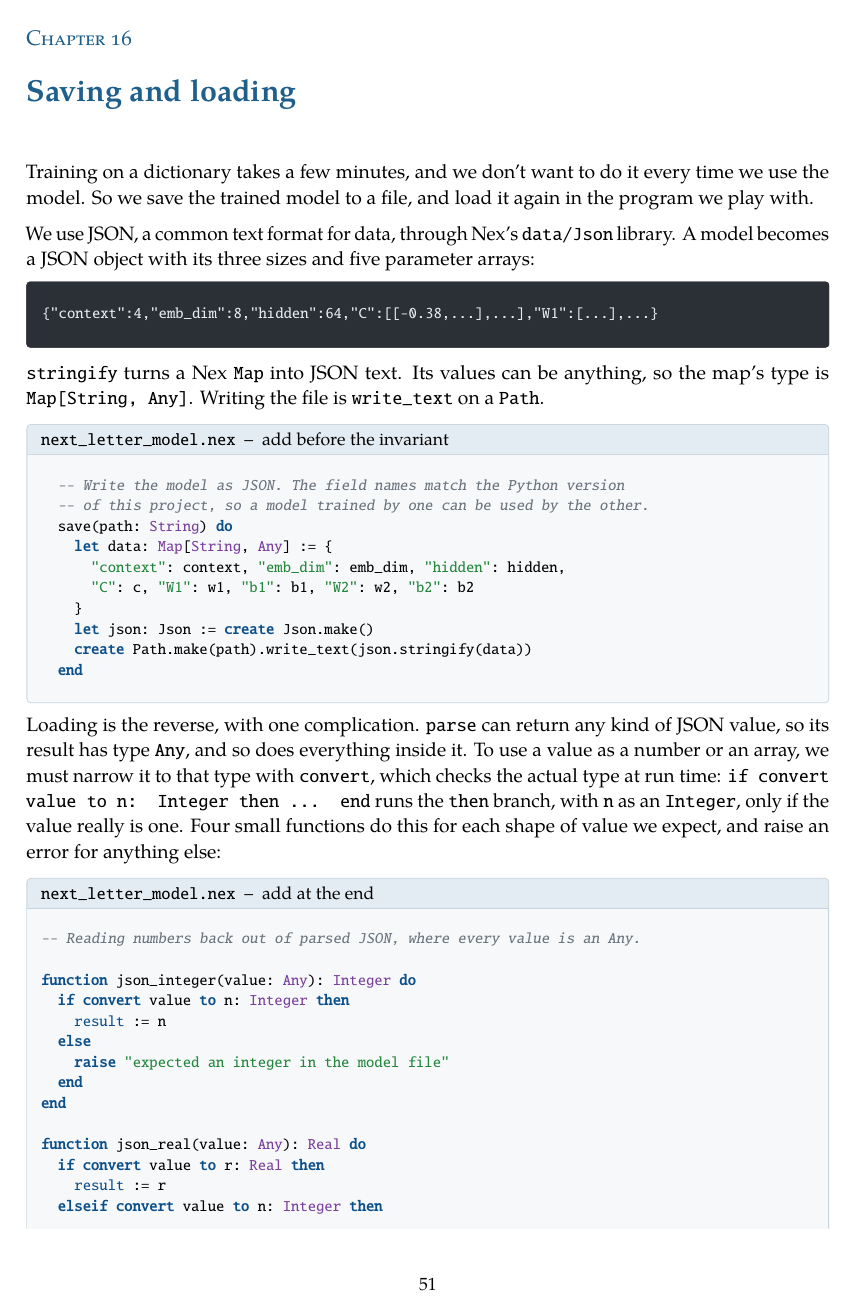
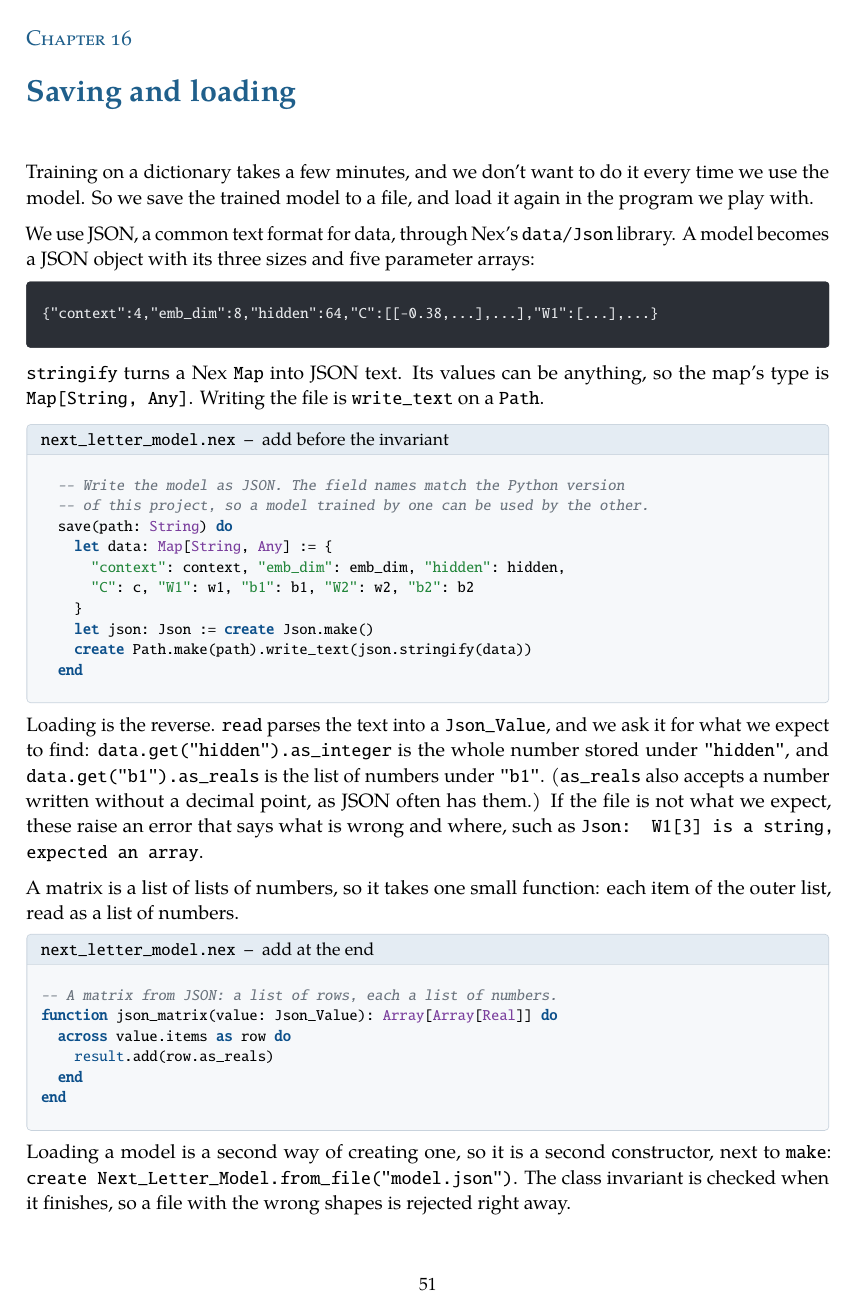
Before and after one commit to vijaymathew/nex, a LaTeX book (examples/neural_network/tutorial/tutorial.tex): page 55 of 75. The pictures show the PDF file examples/neural_network/tutorial/neural_network_tutorial.pdf that the author committed with the source.

Commit message:
json_value

```diff
--- a/examples/neural_network/tutorial/tutorial.tex
+++ b/examples/neural_network/tutorial/tutorial.tex
@@ -2612,54 +2612,23 @@ is \code{write_text} on a \code{Path}.
   end
 \end{addbefore}
 
-Loading is the reverse, with one complication. \code{parse} can return
-any kind of JSON value, so its result has type \code{Any}, and so does
-everything inside it. To use a value as a number or an array, we must
-narrow it to that type with \code{convert}, which checks the actual type
-at run time:
-\code{if convert value to n: Integer then ... end} runs the \code{then}
-branch, with \code{n} as an \code{Integer}, only if the value really is
-one. Four small functions do this for each shape of value we expect, and
-raise an error for anything else:
+Loading is the reverse. \code{read} parses the text into a
+\code{Json_Value}, and we ask it for what we expect to find:
+\code{data.get("hidden").as_integer} is the whole number stored under
+\code{"hidden"}, and \code{data.get("b1").as_reals} is the list of numbers
+under \code{"b1"}. (\code{as_reals} also accepts a number written without
+a decimal point, as JSON often has them.) If the file is not what we
+expect, these raise an error that says what is wrong and where, such as
+\code{Json: W1[3] is a string, expected an array}.
+
+A matrix is a list of lists of numbers, so it takes one small function:
+each item of the outer list, read as a list of numbers.
 
 \begin{append}{next_letter_model.nex}
--- Reading numbers back out of parsed JSON, where every value is an Any.
-
-function json_integer(value: Any): Integer do
-  if convert value to n: Integer then
-    result := n
-  else
-    raise "expected an integer in the model file"
-  end
-end
-
-function json_real(value: Any): Real do
-  if convert value to r: Real then
-    result := r
-  elseif convert value to n: Integer then
-    result := n.to_real   -- a JSON number written without a decimal point
-  else
-    raise "expected a number in the model file"
-  end
-end
-
-function json_vector(value: Any): Array[Real] do
-  if convert value to items: Array[Any] then
-    across items as item do
-      result.add(json_real(item))
-    end
-  else
-    raise "expected a list of numbers in the model file"
-  end
-end
-
-function json_matrix(value: Any): Array[Array[Real]] do
-  if convert value to rows: Array[Any] then
-    across rows as row do
-      result.add(json_vector(row))
-    end
-  else
-    raise "expected a list of rows in the model file"
+-- A matrix from JSON: a list of rows, each a list of numbers.
+function json_matrix(value: Json_Value): Array[Array[Real]] do
+  across value.items as row do
+    result.add(row.as_reals)
   end
 end
 \end{append}
@@ -2689,3 +2648,9 @@ wrong shapes is rejected right away.
+    hidden := data.get("hidden").as_integer
+    c := json_matrix(data.get("C"))
+    w1 := json_matrix(data.get("W1"))
+    b1 := data.get("b1").as_reals
+    w2 := json_matrix(data.get("W2"))
+    b2 := data.get("b2").as_reals
   end
 \end{addbefore}
 
```
Also changed, not shown: docs/ref/data.md (+38 -1 lines), CHANGELOG.md, examples/contracts_at_work/02_task_tracker/README.md, examples/contracts_at_work/07_http_calc/README.md, examples/neural_network/tutorial/neural_network_tutorial.pdf, examples/neural_network/tutorial/tutorial.tex (17 more changed lines), 5 other files.
